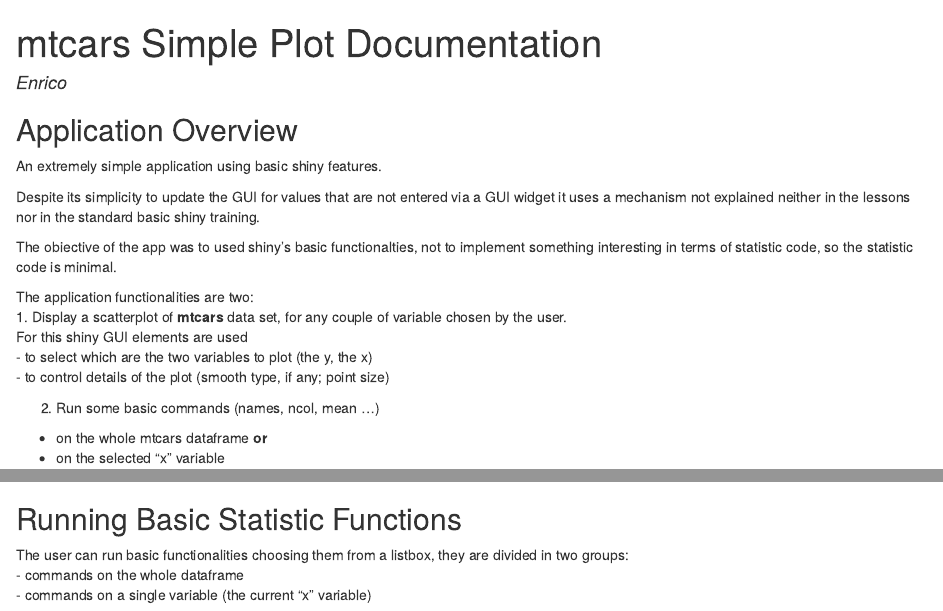
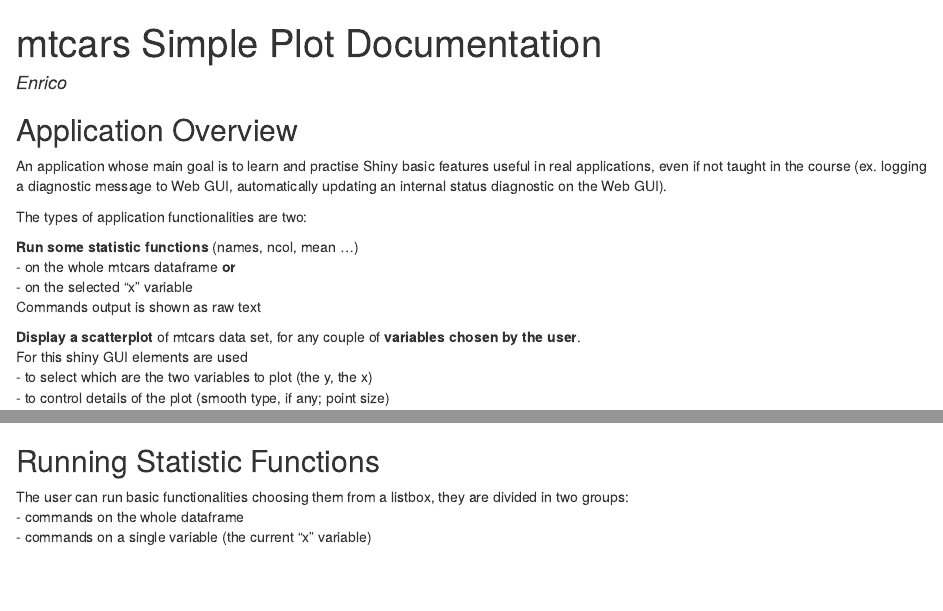
Before and after one commit to enrico200165/Data_Science_JHU_09_Data-Products_slides, an R Markdown document (appdocumentation.Rmd): the page in a window 1100 px wide, from its top, and a second part further down, joined at a grey line. The pictures show the output file appdocumentation.html that the author committed with the source, opened offline.

Commit message:
improved text

```diff
--- a/appdocumentation.Rmd
+++ b/appdocumentation.Rmd
@@ -12,20 +12,17 @@ knitr::opts_chunk$set(echo = TRUE)
 
 ## Application Overview
 
-An extremely simple application using basic shiny features.
+An application whose main goal is to learn and practise Shiny basic features useful in real applications, even if not taught in the course (ex. logging a diagnostic message to Web GUI, automatically updating an internal status diagnostic on the Web GUI).
 
-Despite its simplicity to update the GUI for values that are not entered via a GUI widget it uses a mechanism not explained neither in the lessons nor in the standard basic shiny training.
+The types of application functionalities are two:
 
-The obiective of the app was to used shiny's basic functionalties, not to implement something interesting in terms of statistic code, so the statistic code is minimal.
+**Run some statistic functions** (names, ncol, mean ...)
+  - on the whole mtcars dataframe <b>or</b>
+  - on the selected "x" variable
+  Commands output is shown as raw text
 
-The application functionalities are two:
-1. Display a scatterplot of <b>mtcars</b> data set, for any couple of variable chosen by the user.
+**Display a scatterplot** of mtcars data set, for any couple of **variables chosen by the user**.
 For this shiny GUI elements are used
 - to select which are the two variables to plot (the y, the x)
-  - to control details of the plot (smooth type, if any; point size)
+- to control details of the plot (smooth type, if any; point size)
 
-
-2. Run some basic commands (names, ncol, mean ...)
-
-  - on the whole mtcars dataframe <b>or</b>
-  - on the selected "x" variable
@@ -42,7 +37,7 @@ In the same way in the listbox below the user chooses which variable will have t
 ![](assets/img/app_xvarsel.jpg)
 
 
-## Running Basic Statistic Functions
+## Running Statistic Functions
 
 The user can run basic functionalities choosing them from a listbox, they are divided in two groups:
 - commands on the whole dataframe
```
Also changed, not shown: appdocumentation.html, appdocumentation.Rmd (2 more changed lines).
